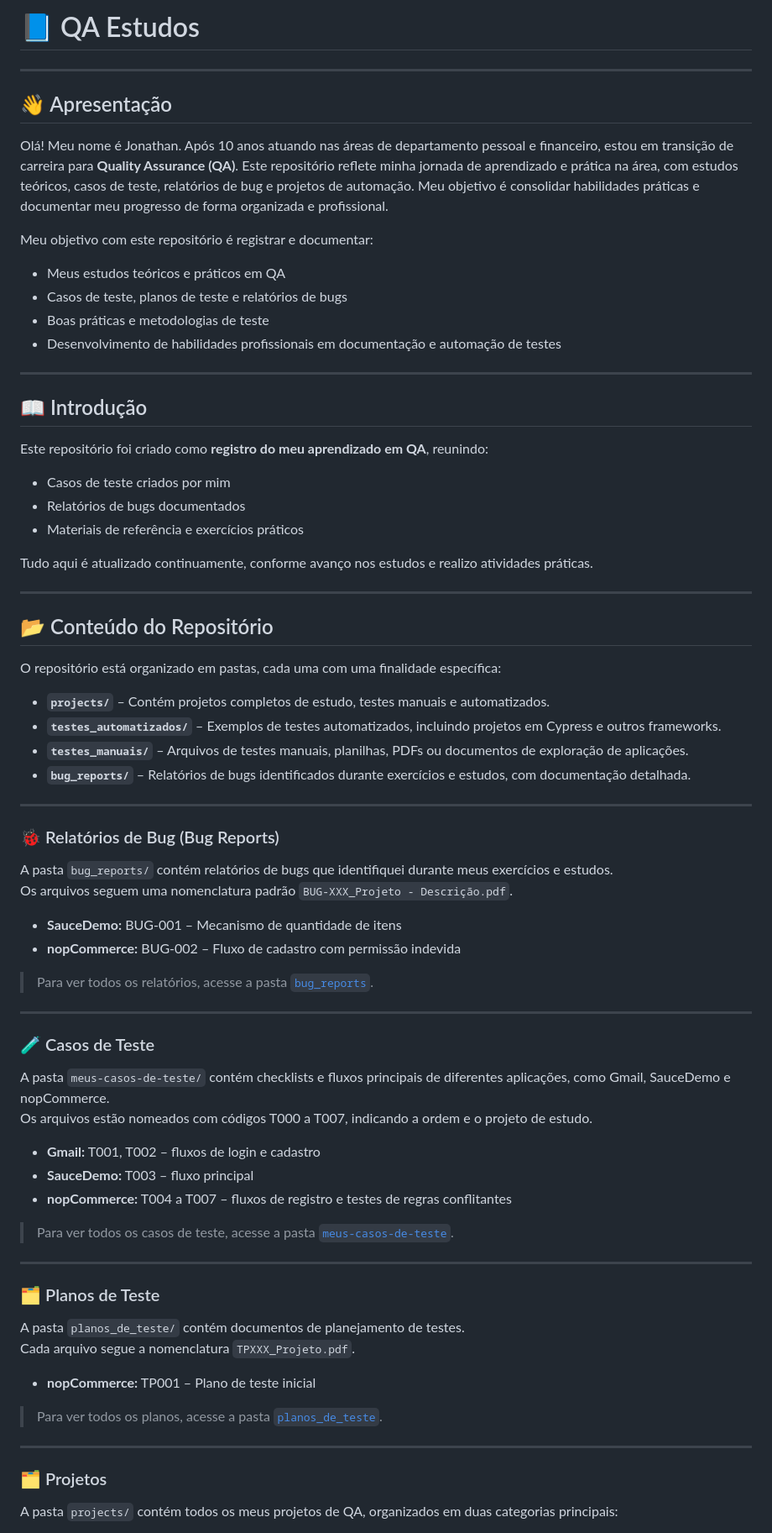
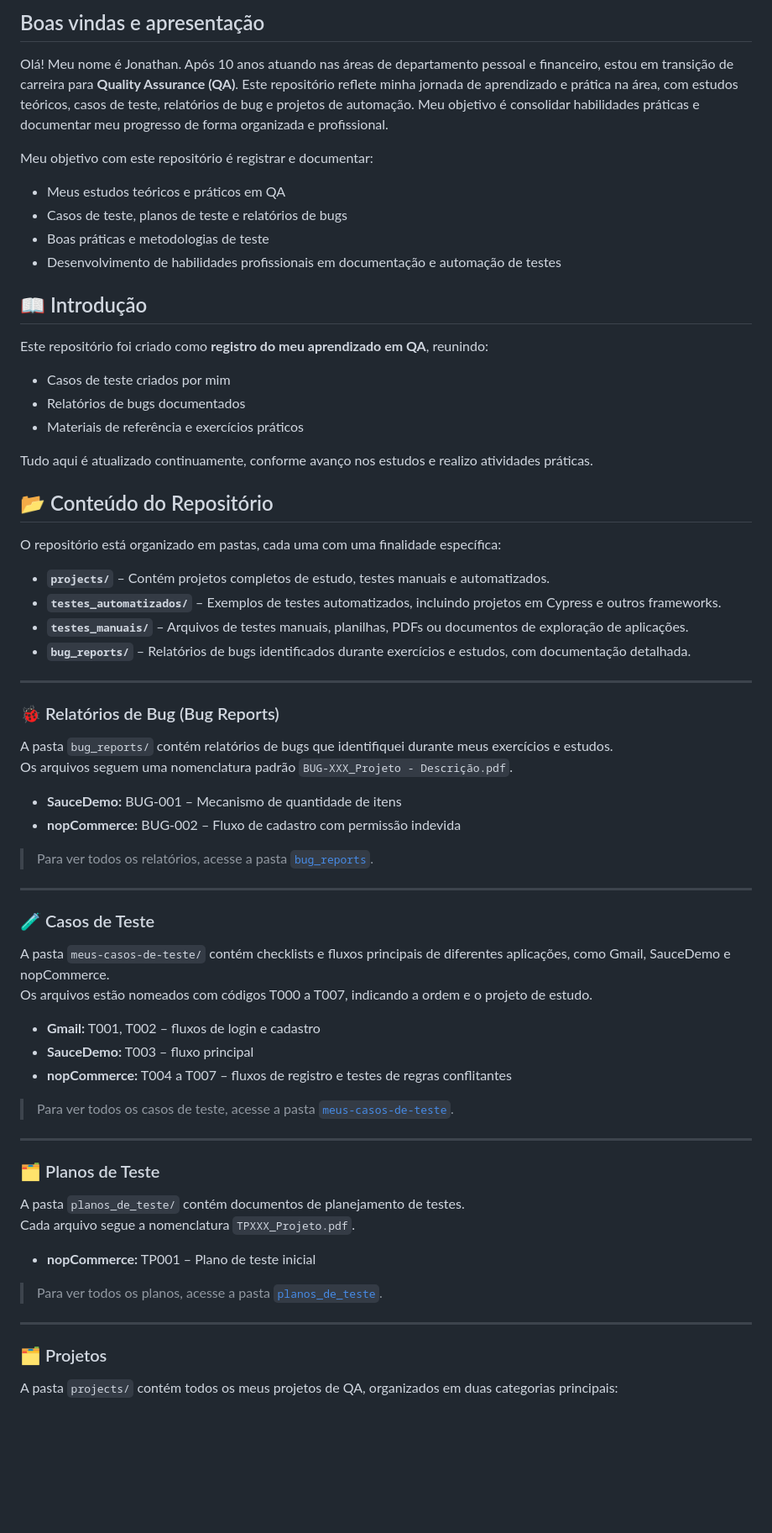
Before and after one commit to jwsbreal/qa-estudos, a Markdown page: README.md, the part around one of its changes. Shown at 84% size. Rendered like a GitHub page; blank space fills up the shorter version.

Commit message:
Revise README for better organization and welcome section
Updated the README to improve structure and clarity.

```diff
--- a/README.md
+++ b/README.md
@@ -1,8 +1,4 @@
-# 📘 QA Estudos
-
----
-
-## 👋 Apresentação
+## Boas vindas e apresentação
 
 Olá! Meu nome é Jonathan. Após 10 anos atuando nas áreas de departamento pessoal e financeiro, estou em transição de carreira para **Quality Assurance (QA)**. Este repositório reflete minha jornada de aprendizado e prática na área, com estudos teóricos, casos de teste, relatórios de bug e projetos de automação. Meu objetivo é consolidar habilidades práticas e documentar meu progresso de forma organizada e profissional.
 
@@ -12,8 +8,6 @@ Meu objetivo com este repositório é registrar e documentar:
 - Casos de teste, planos de teste e relatórios de bugs
 - Boas práticas e metodologias de teste
 - Desenvolvimento de habilidades profissionais em documentação e automação de testes
-
----
 
 ## 📖 Introdução
 
@@ -25,8 +19,6 @@ Este repositório foi criado como **registro do meu aprendizado em QA**, reunind
 
 Tudo aqui é atualizado continuamente, conforme avanço nos estudos e realizo atividades práticas.
 
----
-
 ## 📂 Conteúdo do Repositório
 
 O repositório está organizado em pastas, cada uma com uma finalidade específica:
@@ -36,8 +28,7 @@ O repositório está organizado em pastas, cada uma com uma finalidade específi
 - **`testes_manuais/`** – Arquivos de testes manuais, planilhas, PDFs ou documentos de exploração de aplicações.
 - **`bug_reports/`** – Relatórios de bugs identificados durante exercícios e estudos, com documentação detalhada.
 
----
-
+----
 ### 🐞 Relatórios de Bug (Bug Reports)
 
 A pasta `bug_reports/` contém relatórios de bugs que identifiquei durante meus exercícios e estudos.
@@ -47,9 +38,7 @@ Os arquivos seguem uma nomenclatura padrão `BUG-XXX_Projeto - Descrição.pdf`.
 - **nopCommerce:** BUG-002 – Fluxo de cadastro com permissão indevida
 
 > Para ver todos os relatórios, acesse a pasta [`bug_reports`](bug_reports/).
-
----
-
+----
 ### 🧪 Casos de Teste
 
 A pasta `meus-casos-de-teste/` contém checklists e fluxos principais de diferentes aplicações, como Gmail, SauceDemo e nopCommerce.
@@ -61,7 +50,7 @@ Os arquivos estão nomeados com códigos T000 a T007, indicando a ordem e o proj
 
 > Para ver todos os casos de teste, acesse a pasta [`meus-casos-de-teste`](meus-casos-de-teste/).
 
----
+----
 ### 🗂️ Planos de Teste
 
 A pasta `planos_de_teste/` contém documentos de planejamento de testes.
@@ -70,7 +59,8 @@ Cada arquivo segue a nomenclatura `TPXXX_Projeto.pdf`.
 - **nopCommerce:** TP001 – Plano de teste inicial
 
 > Para ver todos os planos, acesse a pasta [`planos_de_teste`](planos_de_teste/).
----
+
+----
 ### 🗂️ Projetos
 
 A pasta `projects/` contém todos os meus projetos de QA, organizados em duas categorias principais:
```
Also changed, not shown: other parts of README.md (+2 -3 lines).
